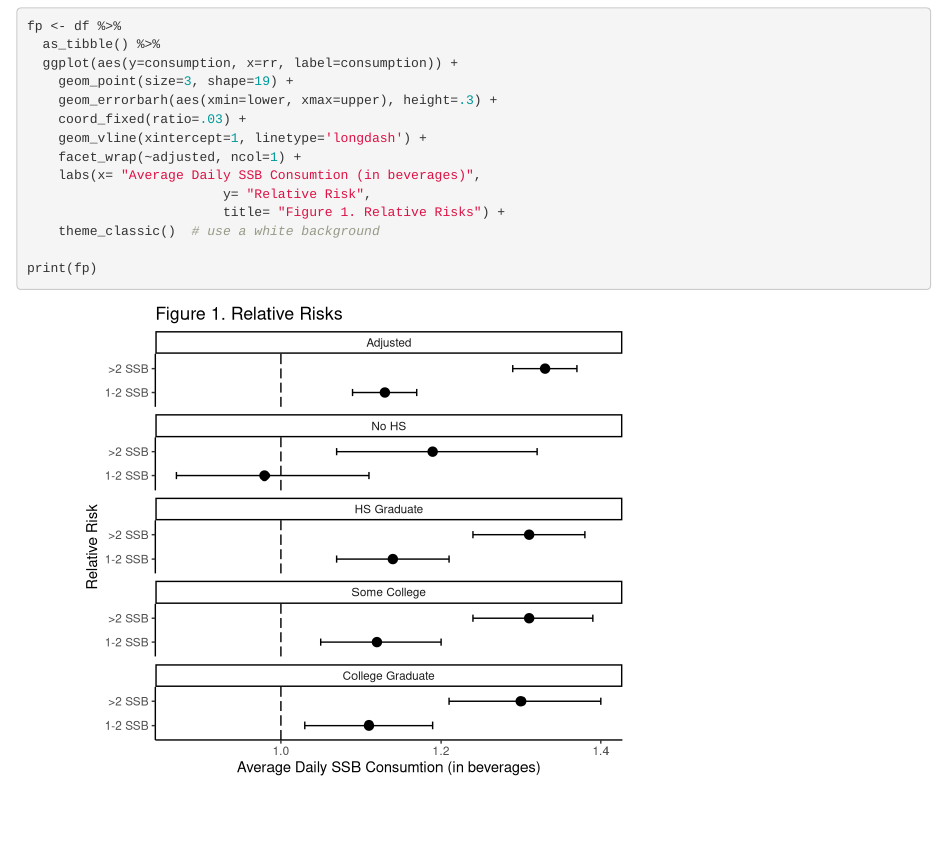
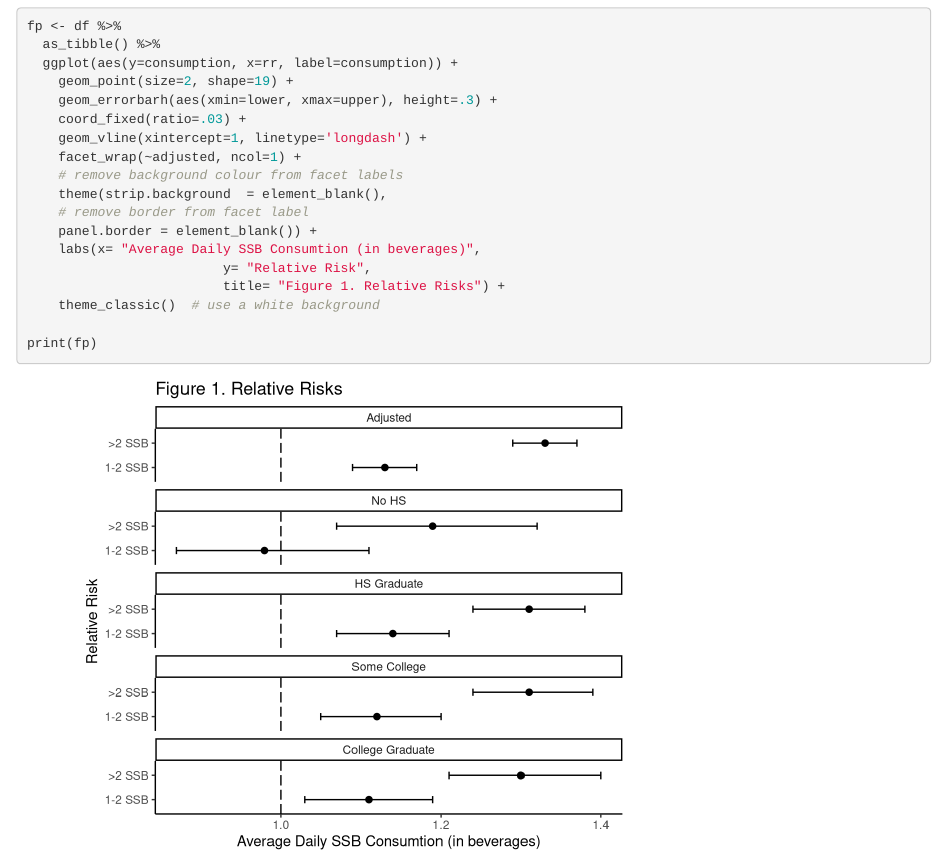
Before and after one commit to dmccoomes/Epi_514, an R Markdown document (Analysis/Figures_Results.Rmd): the page in a window 1100 px wide, from 4690 px down. Rendered offline with R 4.5, knitr and Pandoc, with nearby package versions.

Commit message:
Update Figures_Results.Rmd

```diff
--- a/Analysis/Figures_Results.Rmd
+++ b/Analysis/Figures_Results.Rmd
@@ -187,11 +187,15 @@ print(forest)
 fp <- df %>%
   as_tibble() %>%
   ggplot(aes(y=consumption, x=rr, label=consumption)) +
-    geom_point(size=3, shape=19) +
+    geom_point(size=2, shape=19) +
     geom_errorbarh(aes(xmin=lower, xmax=upper), height=.3) +
     coord_fixed(ratio=.03) +
     geom_vline(xintercept=1, linetype='longdash') +
     facet_wrap(~adjusted, ncol=1) +
+    # remove background colour from facet labels
+    theme(strip.background  = element_blank(),
+    # remove border from facet label
+    panel.border = element_blank()) +
     labs(x= "Average Daily SSB Consumtion (in beverages)",
                          y= "Relative Risk",
                          title= "Figure 1. Relative Risks") +
```
